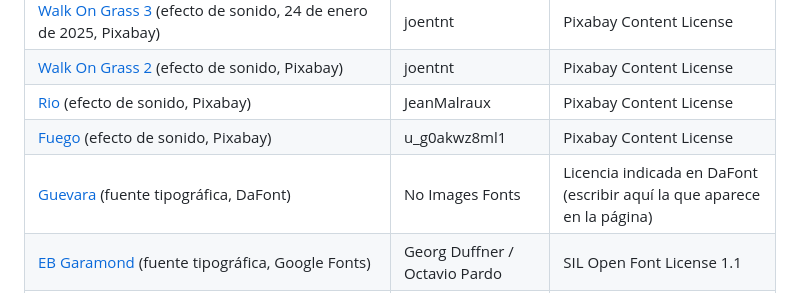
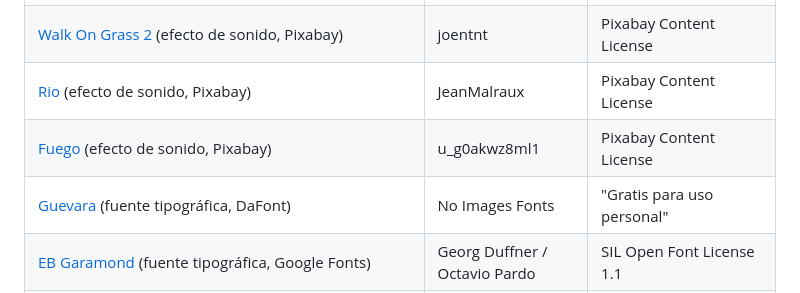
Before and after one commit to U-Nacional-Abierta-y-a-Distancia/mnd26-zsur-nexa, a Markdown page: README.md, the part around the change. GitHub-like rendering.

Commit message:
Update README with project details and resources

```diff
--- a/README.md
+++ b/README.md
@@ -43,7 +43,7 @@ Requiere conexión a internet (GSAP y Google Fonts por CDN). Respeta prefers-red
 | [Walk On Grass 2](https://pixabay.com/sound-effects/film-special-effects-walk-on-grass-2-291985/) (efecto de sonido, Pixabay) | joentnt | Pixabay Content License |
 | [Rio](https://pixabay.com/sound-effects/nature-rio-119944/) (efecto de sonido, Pixabay) | JeanMalraux | Pixabay Content License |
 | [Fuego](https://pixabay.com/sound-effects/nature-fuego-194492/) (efecto de sonido, Pixabay) | u_g0akwz8ml1 | Pixabay Content License |
-| [Guevara](https://www.dafont.com/es/guevara.font) (fuente tipográfica, DaFont) | No Images Fonts | Licencia indicada en DaFont (escribir aquí la que aparece en la página) |
+| [Guevara](https://www.dafont.com/es/guevara.font) (fuente tipográfica, DaFont) | No Images Fonts | "Gratis para uso personal" |
 | [EB Garamond](https://fonts.google.com/specimen/EB+Garamond) (fuente tipográfica, Google Fonts) | Georg Duffner / Octavio Pardo | SIL Open Font License 1.1 |
 | [Rye](https://fonts.google.com/specimen/Rye) (fuente tipográfica, Google Fonts) | Tension Type | SIL Open Font License 1.1 |
 | [¿Qué es el fenómeno de El Niño? Explicación de su mecanismo y de las altas temperaturas de 2026](https://www.eneres.jp/journal/el-nino/) (imagen, 28 de agosto de 2026, ENERES) | ENERES | Uso con fines académicos; sin licencia abierta |
```
